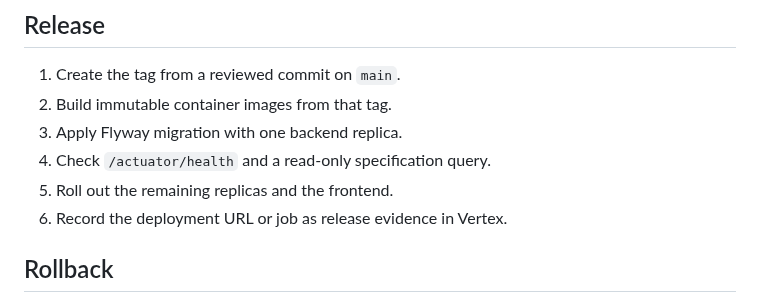
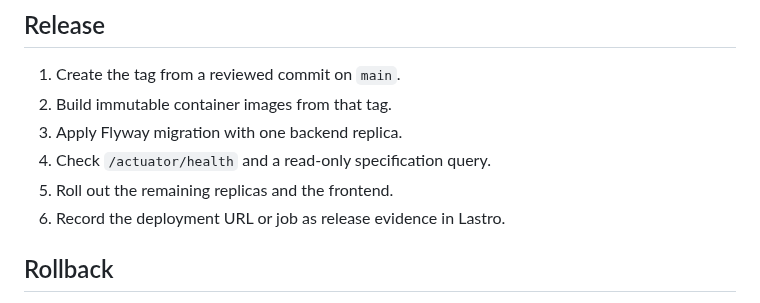
Before and after one commit to pedroigor-dev/projeto-lastro, a Markdown page: docs/release-playbook.md, the part around the change. Drawn GitHub-style.

```diff
--- a/docs/release-playbook.md
+++ b/docs/release-playbook.md
@@ -15,7 +15,7 @@
 3. Apply Flyway migration with one backend replica.
 4. Check `/actuator/health` and a read-only specification query.
 5. Roll out the remaining replicas and the frontend.
-6. Record the deployment URL or job as release evidence in Vertex.
+6. Record the deployment URL or job as release evidence in Lastro.
 
 ## Rollback
 
```
Also changed, not shown: README.md (+8 -8 lines), docs/jira-workflow.md (+3 -3 lines), docs/screenshots/projeto-lastro-dashboard.png (added), docs/screenshots/vertex-dashboard-light.png (deleted), docs/screenshots/vertex-dashboard.png (deleted), 6 other files.
